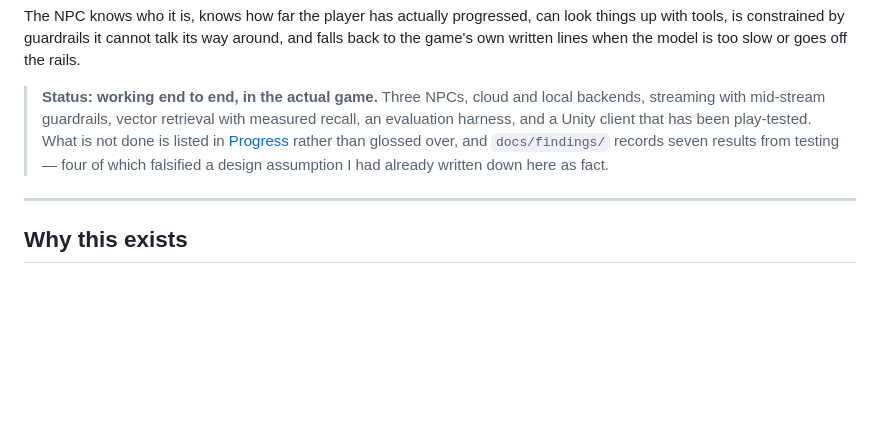
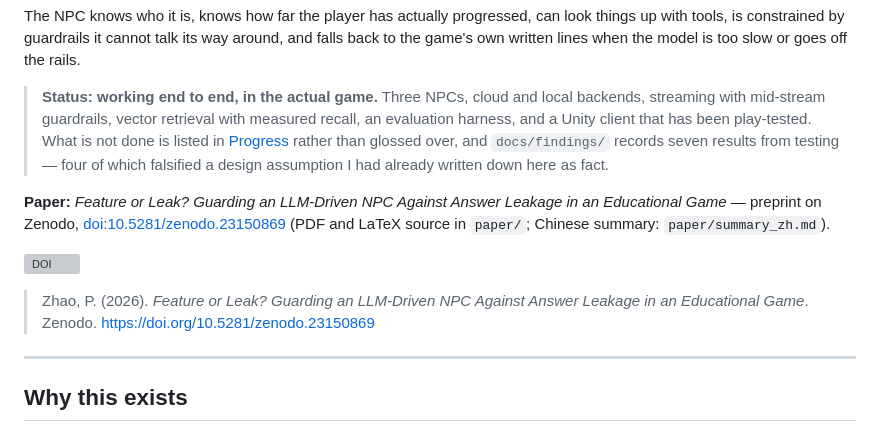
Before and after one commit to linynZ/chrono-npc-agent, a Markdown page: README.md, the part around the change. Drawn GitHub-style; blank space fills up the shorter version; grey boxes are pictures that could not be loaded.

Commit message:
docs: link Zenodo preprint DOI
Co-Authored-By: Claude Opus 5.5 (1M context) <noreply@anthropic.com>

```diff
--- a/README.md
+++ b/README.md
@@ -10,6 +10,16 @@ The NPC knows who it is, knows how far the player has actually progressed, can l
 > What is not done is listed in [Progress](#progress) rather than glossed over,
 > and `docs/findings/` records seven results from testing — four of which
 > falsified a design assumption I had already written down here as fact.
+
+**Paper:** *Feature or Leak? Guarding an LLM-Driven NPC Against Answer Leakage
+in an Educational Game* — preprint on Zenodo,
+[doi:10.5281/zenodo.23150869](https://doi.org/10.5281/zenodo.23150869)
+(PDF and LaTeX source in `paper/`; Chinese summary: `paper/summary_zh.md`).
+
+[![DOI](https://zenodo.org/badge/DOI/10.5281/zenodo.23150869.svg)](https://doi.org/10.5281/zenodo.23150869)
+
+> Zhao, P. (2026). *Feature or Leak? Guarding an LLM-Driven NPC Against Answer
+> Leakage in an Educational Game*. Zenodo. https://doi.org/10.5281/zenodo.23150869
 
 ---
 
```
